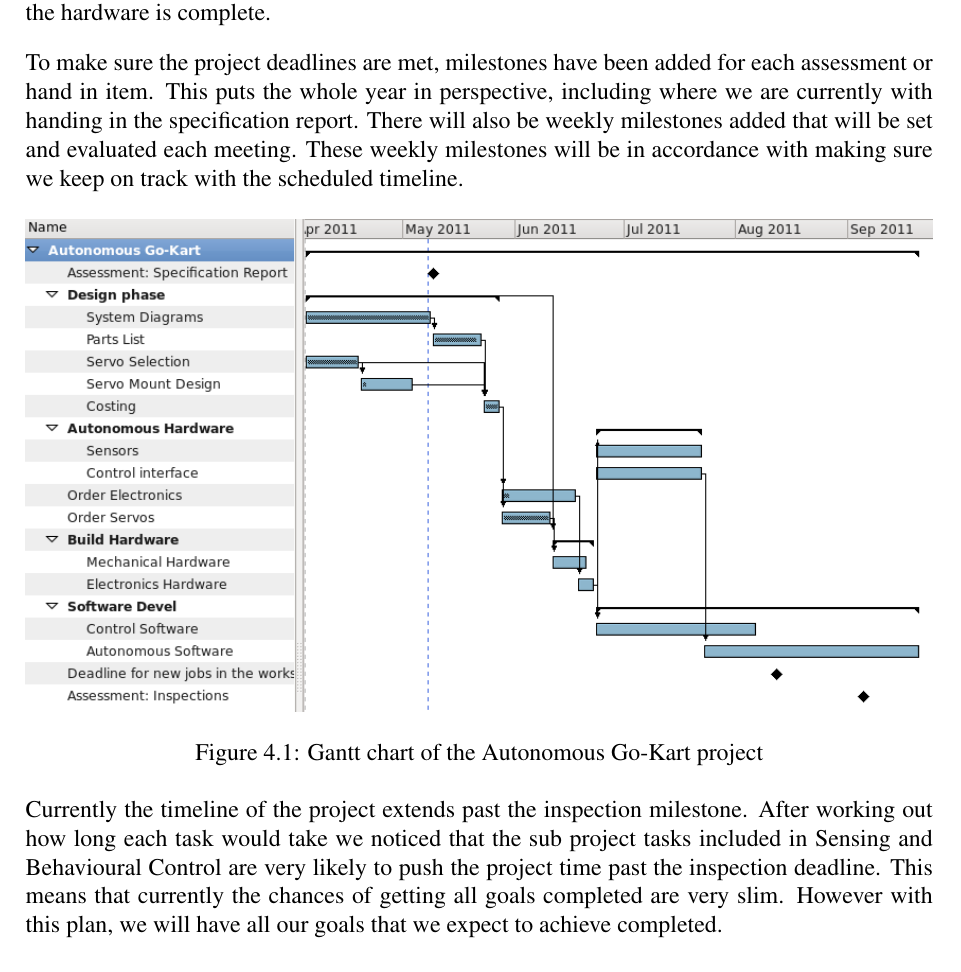
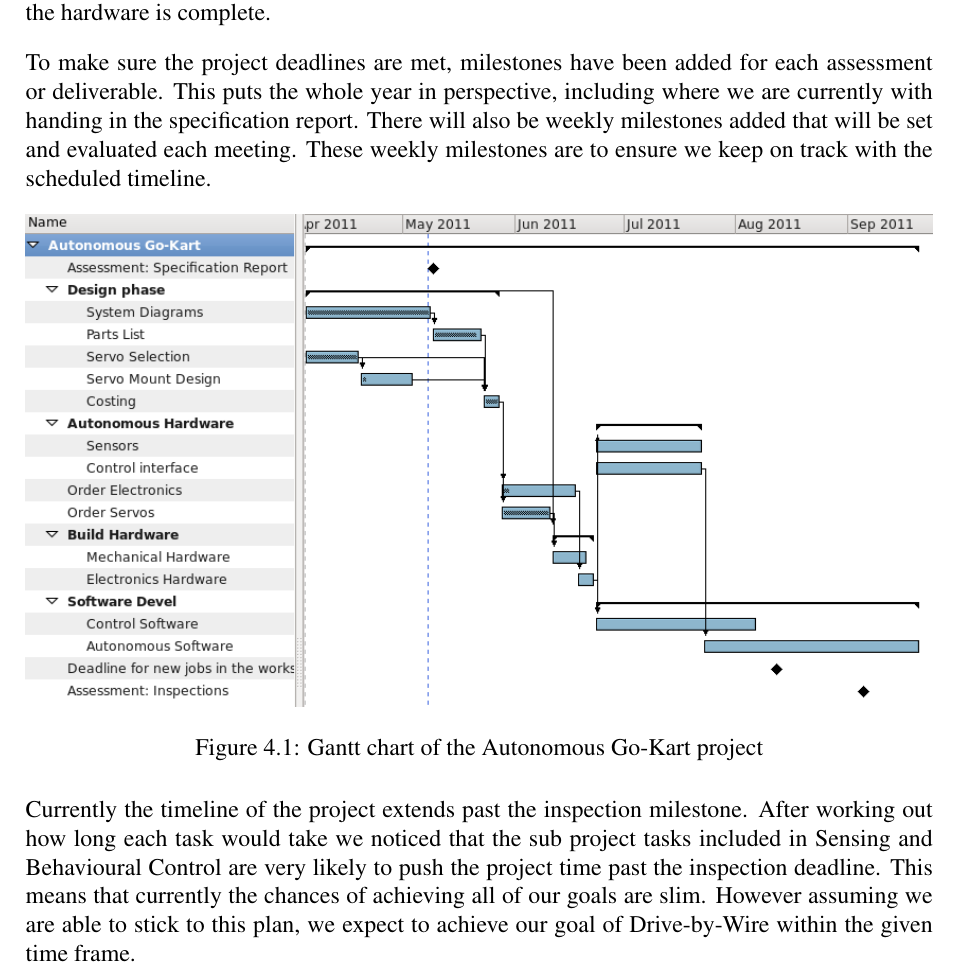
Before and after one commit to team-ramrod/mariokart, a LaTeX thesis (Documentation/SpecificationReport/Report/report.tex, which reads Documentation/SpecificationReport/Report/Budget.tex): part of page 13 of 15, cut so that both start at the same text. Compiled offline with pdfLaTeX.

Commit message:
Edited H's conclusion work

```diff
--- a/Documentation/SpecificationReport/Report/Budget.tex
+++ b/Documentation/SpecificationReport/Report/Budget.tex
@@ -68,11 +68,10 @@ complete. Actually the control software will be started much before the hardware
 is complete.
 
 To make sure the project deadlines are met, milestones have been added for each
-assessment or hand in item. This puts the whole year in perspective, including
+assessment or deliverable. This puts the whole year in perspective, including
 where we are currently with handing in the specification report. There will also
 be weekly milestones added that will be set and evaluated each meeting. These
-weekly milestones will be in accordance with making sure we keep on track with
-the scheduled timeline.
+weekly milestones are to ensure we keep on track with the scheduled timeline.
 
   \begin{figure}[h]
     \centering
@@ -86,7 +85,8 @@ Currently the timeline of the project extends past the inspection milestone.
 After working out how long each task would take we noticed that the sub project
 tasks included in Sensing and Behavioural Control are very likely to push the
 project time past the inspection deadline. This means that currently the chances
-of getting all goals completed are very slim. However with this plan, we will
-have all our goals that we expect to achieve completed.
+of achieving all of our goals are slim. However assuming we are able to stick to
+this plan, we expect to achieve our goal of Drive-by-Wire within the given
+time frame.
 %Second section of Autonomous work and how it pushes past hand in
 %if we are on track at the moment
```
Also changed, not shown: Documentation/SpecificationReport/Report/Budget.tex (4 more changed lines).
